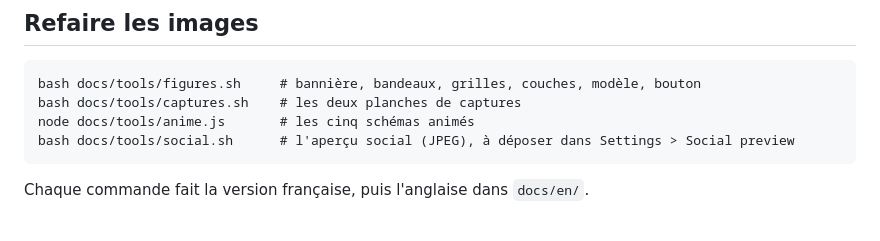
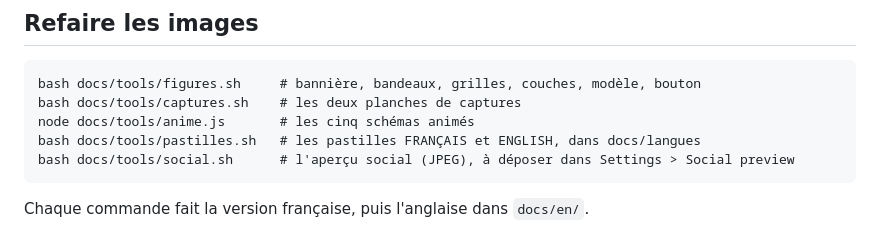
Before and after one commit to Cybertrist/SmartBudget, a Markdown page: docs/tools/README.md, the part around the change. Drawn GitHub-style.

```diff
--- a/docs/tools/README.md
+++ b/docs/tools/README.md
@@ -10,6 +10,7 @@ par un script. Changer un texte, c'est changer une ligne.
     bash docs/tools/figures.sh     # bannière, bandeaux, grilles, couches, modèle, bouton
     bash docs/tools/captures.sh    # les deux planches de captures
     node docs/tools/anime.js       # les cinq schémas animés
+    bash docs/tools/pastilles.sh   # les pastilles FRANÇAIS et ENGLISH, dans docs/langues
     bash docs/tools/social.sh      # l'aperçu social (JPEG), à déposer dans Settings > Social preview
 
 Chaque commande fait la version française, puis l'anglaise dans `docs/en/`.
```
Also changed, not shown: README.en.md (+5 -2 lines), README.md (+5 -2 lines), docs/langues/en-off.png (added), docs/langues/en-on.png (added), docs/langues/fr-off.png (added), docs/langues/fr-on.png (added), 1 other file.
